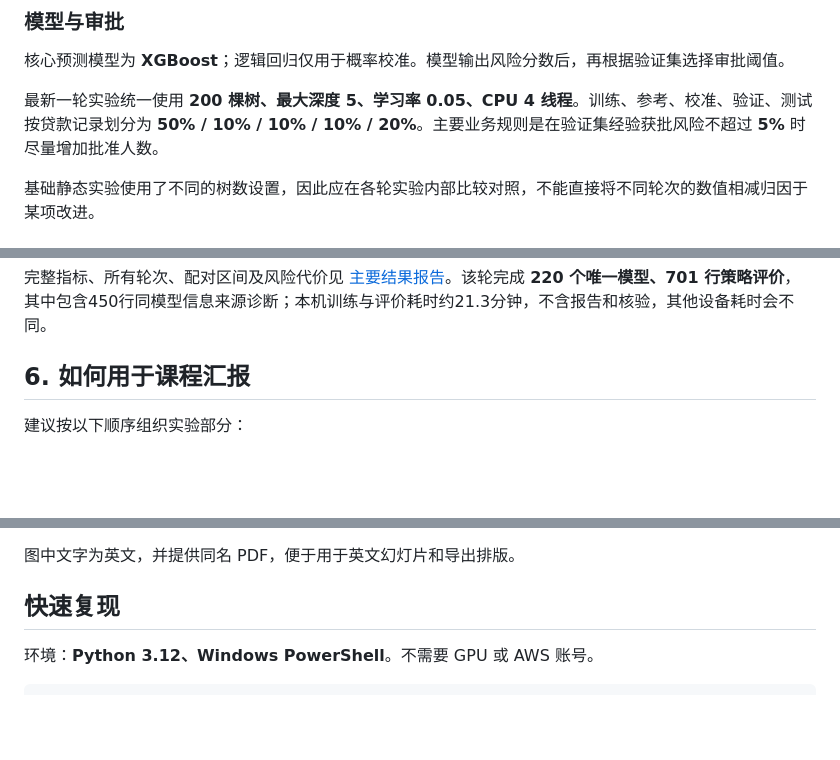
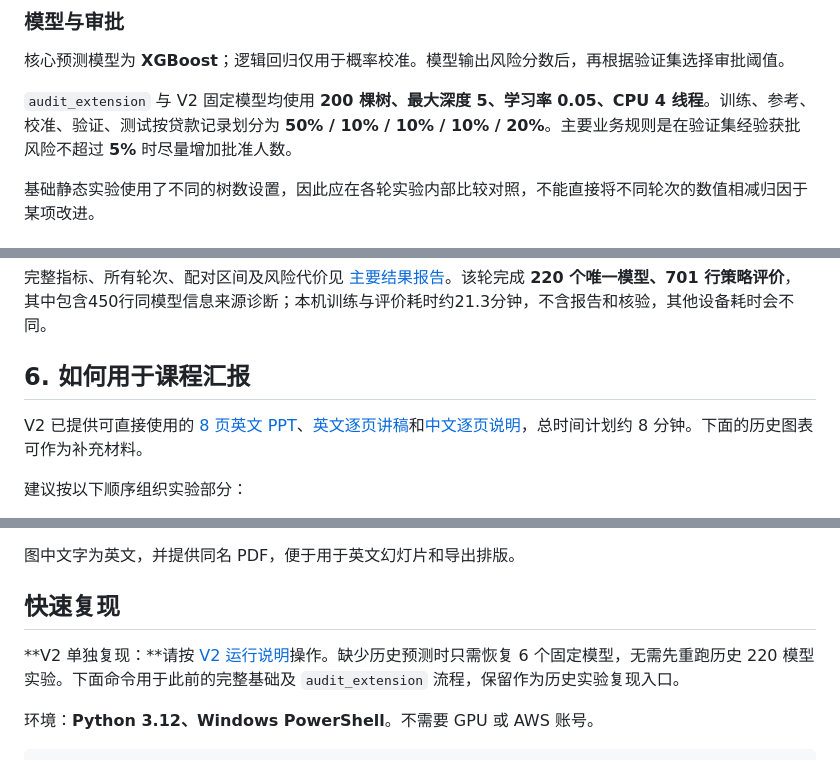
Before and after one commit to zjh-hao/Big-Data-Algorithmic-Discrimination-Experiment, a Markdown page: README.md, 3 parts joined by grey strips. Rendered like a GitHub page; blank space fills up the shorter version.

```diff
--- a/README.md
+++ b/README.md
@@ -76,7 +105,7 @@ flowchart LR
 
 核心预测模型为 **XGBoost**；逻辑回归仅用于概率校准。模型输出风险分数后，再根据验证集选择审批阈值。
 
-最新一轮实验统一使用 **200 棵树、最大深度 5、学习率 0.05、CPU 4 线程**。训练、参考、校准、验证、测试按贷款记录划分为 **50% / 10% / 10% / 10% / 20%**。主要业务规则是在验证集经验获批风险不超过 **5%** 时尽量增加批准人数。
+`audit_extension` 与 V2 固定模型均使用 **200 棵树、最大深度 5、学习率 0.05、CPU 4 线程**。训练、参考、校准、验证、测试按贷款记录划分为 **50% / 10% / 10% / 10% / 20%**。主要业务规则是在验证集经验获批风险不超过 **5%** 时尽量增加批准人数。
 
 基础静态实验使用了不同的树数设置，因此应在各轮实验内部比较对照，不能直接将不同轮次的数值相减归因于某项改进。
 
@@ -148,6 +177,8 @@ flowchart LR
 
 ## 6. 如何用于课程汇报
 
+V2 已提供可直接使用的 [8 页英文 PPT](research_extension_v2/presentation/output/Fairness_Research_V2.pptx)、[英文逐页讲稿](research_extension_v2/presentation/SPEAKER_NOTES_EN.md)和[中文逐页说明](research_extension_v2/presentation/SPEAKER_NOTES_ZH.md)，总时间计划约 8 分钟。下面的历史图表可作为补充材料。
+
 建议按以下顺序组织实验部分：
 
 1. **引入问题：**贷款审批的总体准确性与群体机会差异为何需要同时考察。
@@ -167,6 +198,8 @@ flowchart LR
 图中文字为英文，并提供同名 PDF，便于用于英文幻灯片和导出排版。
 
 ## 快速复现
+
+**V2 单独复现：**请按 [V2 运行说明](research_extension_v2/README.md)操作。缺少历史预测时只需恢复 6 个固定模型，无需先重跑历史 220 模型实验。下面命令用于此前的完整基础及 `audit_extension` 流程，保留作为历史实验复现入口。
 
 环境：**Python 3.12、Windows PowerShell**。不需要 GPU 或 AWS 账号。
 
```
Also changed, not shown: other parts of README.md (+54 -8 lines).
